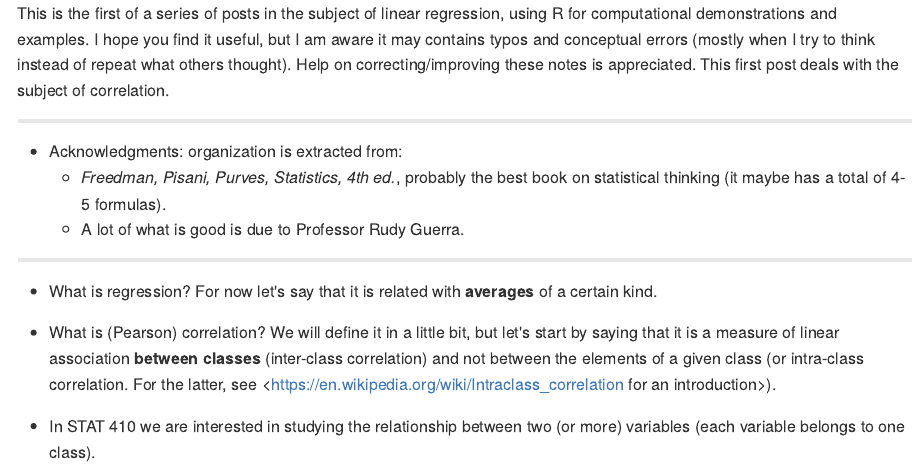
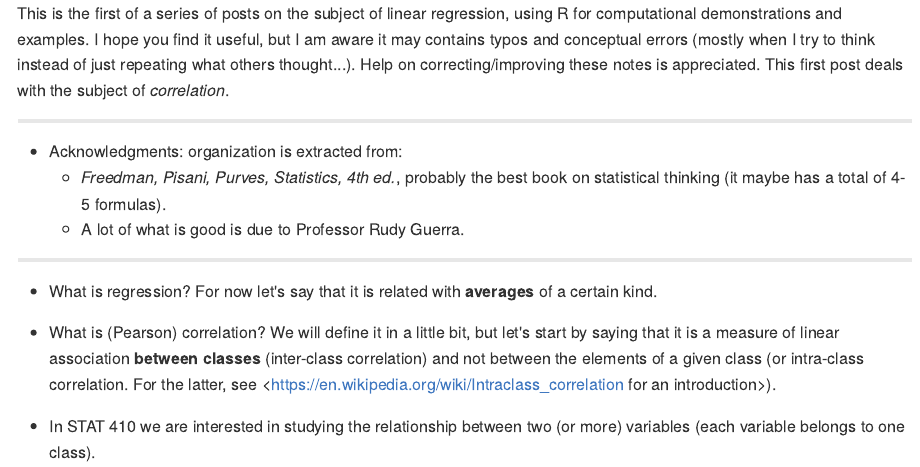
Before and after one commit to rbertolusso/rbertolusso.github.io, an R Markdown document (_source/2016-10-21-correlation.Rmd): the page in a window 1100 px wide, from its top. The pictures show the output file _posts/2016-10-21-correlation.md that the author committed with the source, drawn offline in the style of GitHub.

Commit message:
Corrections

```diff
--- a/_source/2016-10-21-correlation.Rmd
+++ b/_source/2016-10-21-correlation.Rmd
@@ -7,7 +7,7 @@ tags: [intubate, magrittr, data science]
 date: "2016-10-21"
 ---
 
-This is the first of a series of posts in the subject of linear regression, using R for computational demonstrations and examples. I hope you find it useful, but I am aware it may contains typos and conceptual errors (mostly when I try to think instead of repeat what others thought). Help on correcting/improving these notes is appreciated. This first post deals with the subject of correlation.
+This is the first of a series of posts on the subject of linear regression, using R for computational demonstrations and examples. I hope you find it useful, but I am aware it may contains typos and conceptual errors (mostly when I try to think instead of just repeating what others thought...). Help on correcting/improving these notes is appreciated. This first post deals with the subject of *correlation*.
 
 <hr />
 
```
Also changed, not shown: _posts/2016-10-21-correlation.md (+1 -1 lines).
